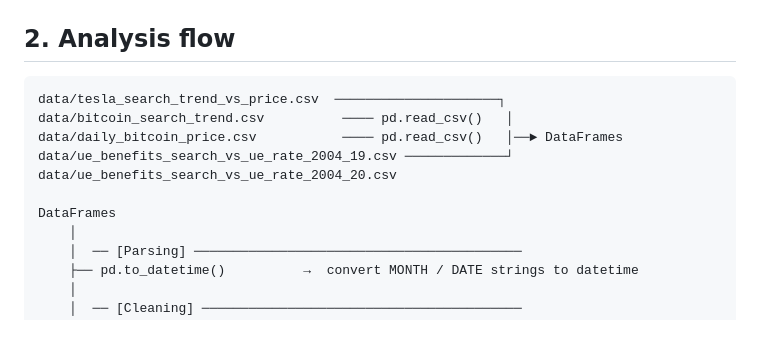
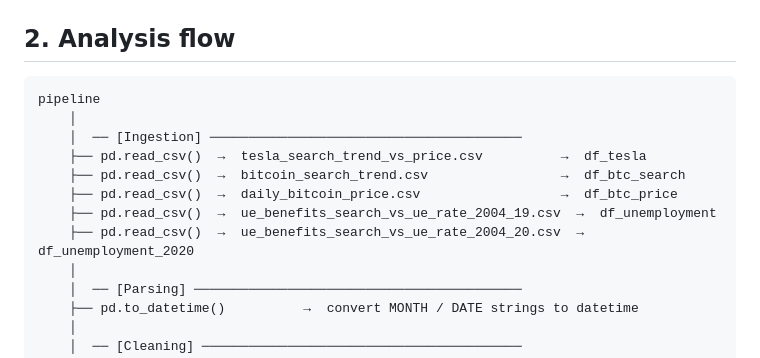
Before and after one commit to xavier-oc-programming/google-trends-time-series-analysis, a Markdown page: README.md, the part around the change. Rendered like a GitHub page; blank space fills up the shorter version.

Commit message:
docs: categorise analysis flow steps

````diff
--- a/README.md
+++ b/README.md
@@ -40,13 +40,14 @@ Open `practice/A_Google_Trends_Analysis.ipynb` first — it contains the full an
 ## 2. Analysis flow
 
 ```
-data/tesla_search_trend_vs_price.csv  ─────────────────────┐
-data/bitcoin_search_trend.csv          ──── pd.read_csv()   │
-data/daily_bitcoin_price.csv           ──── pd.read_csv()   │──► DataFrames
-data/ue_benefits_search_vs_ue_rate_2004_19.csv ─────────────┘
-data/ue_benefits_search_vs_ue_rate_2004_20.csv
-
-DataFrames
+pipeline
+    │
+    │  ── [Ingestion] ────────────────────────────────────────
+    ├── pd.read_csv()  →  tesla_search_trend_vs_price.csv          →  df_tesla
+    ├── pd.read_csv()  →  bitcoin_search_trend.csv                 →  df_btc_search
+    ├── pd.read_csv()  →  daily_bitcoin_price.csv                  →  df_btc_price
+    ├── pd.read_csv()  →  ue_benefits_search_vs_ue_rate_2004_19.csv  →  df_unemployment
+    ├── pd.read_csv()  →  ue_benefits_search_vs_ue_rate_2004_20.csv  →  df_unemployment_2020
     │
     │  ── [Parsing] ──────────────────────────────────────────
     ├── pd.to_datetime()          →  convert MONTH / DATE strings to datetime
````
